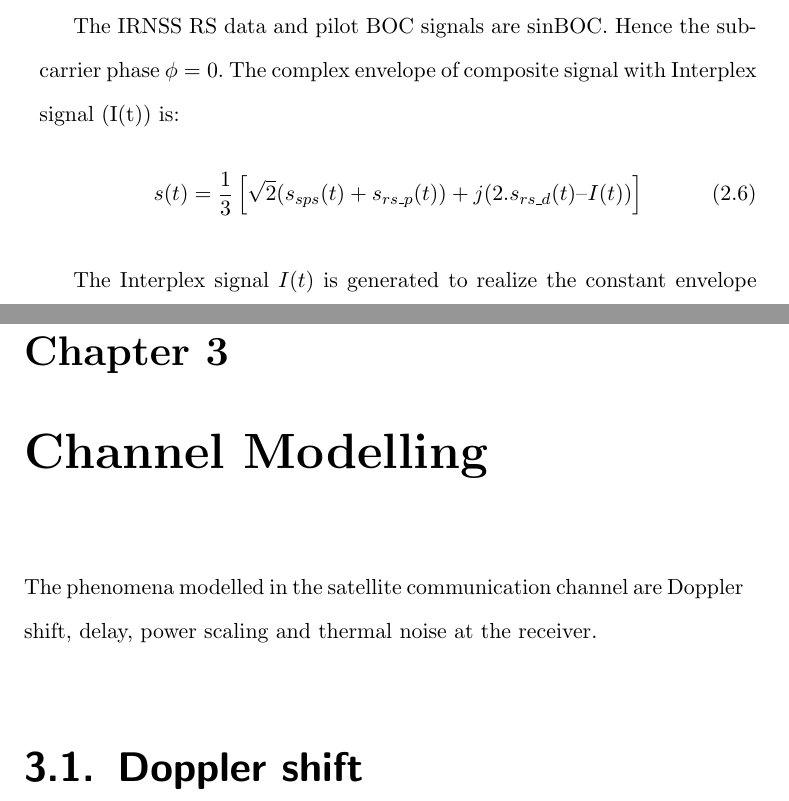
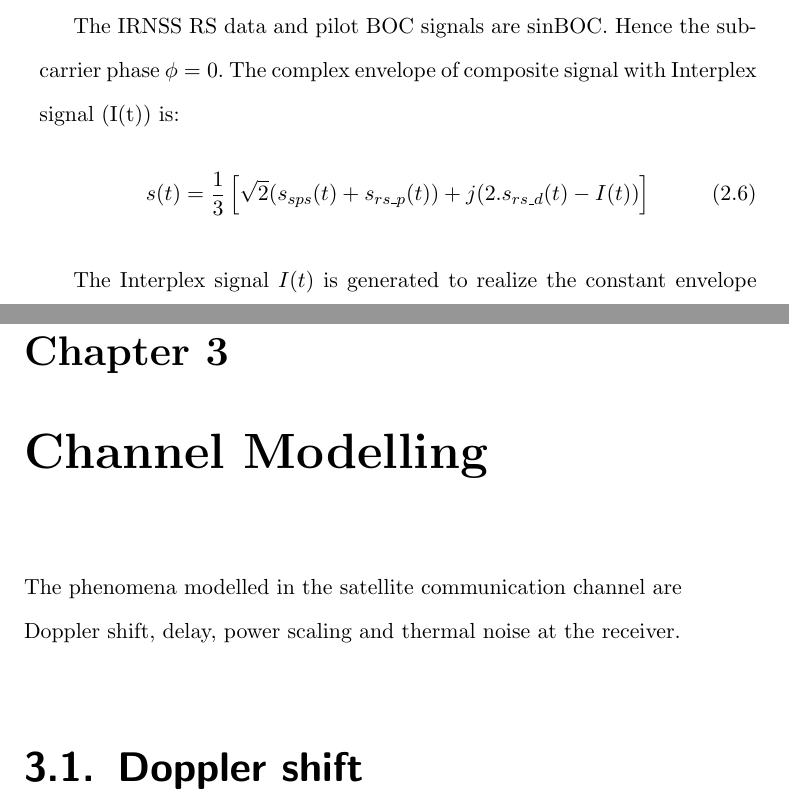
Before and after one commit to satheeshsimha/navic-1, a LaTeX thesis (main.tex, which reads chapters/channelModelling/channelModelling.tex, chapters/transmitter/transmitter.tex): two parts of pages 16 and 19 of 56, joined at a grey line, cut so that both start at the same text. Compiled offline with pdfLaTeX.

Commit message:
add files

```diff
--- a/chapters/channelModelling/channelModelling.tex
+++ b/chapters/channelModelling/channelModelling.tex
@@ -1,4 +1,6 @@
-The phenomena modelled in the satellite communication channel are Doppler shift, delay, power scaling and thermal noise at the receiver.
+The phenomena modelled in the satellite communication channel are
+\\
+Doppler shift, delay, power scaling and thermal noise at the receiver.
 \section{Doppler shift}
 Due to relative motion between the satellites and the receiver, the transmitted signals undergo a frequency shift before arriving at the receiver. This shift %
 in frequency is called Doppler shift and can be computed as
--- a/chapters/transmitter/transmitter.tex
+++ b/chapters/transmitter/transmitter.tex
@@ -41,7 +41,7 @@ The sub-carrier is defined as:
 The IRNSS RS data and pilot BOC signals are sinBOC. Hence the subcarrier phase $\phi=0$.
 The complex envelope of composite signal with Interplex signal (I(t)) is:
 \begin{equation}
-s(t) = \dfrac{1}{3} \sbrak{\sqrt{2} (s_{sps}(t) + s_{rs\_p}(t)) + j(2. s_{rs\_d}(t) – I(t))}
+s(t) = \dfrac{1}{3} \sbrak{\sqrt{2} (s_{sps}(t) + s_{rs\_p}(t)) + j(2. s_{rs\_d}(t) - I(t))}
 \end{equation}
 
 The Interplex signal $I(t)$ is generated to realize the constant envelope composite signal. The operation $\abs{i}_X$ gives the code chip index for any signal. Similarly $[i]_X$ gives data bit index for any signal.
```
Also changed, not shown: main.pdf, 1 other file.
